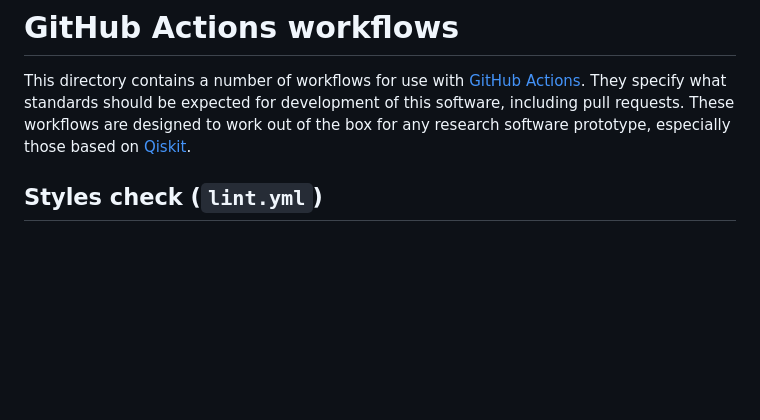
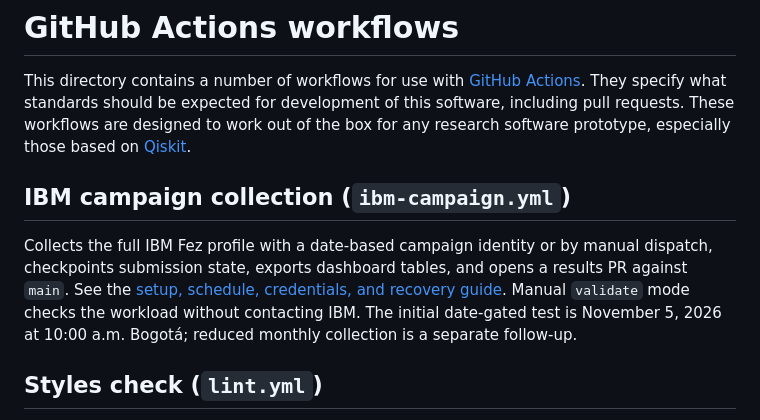
Before and after one commit to xthecapx/qiskit-qward, a Markdown page: .github/workflows/README.md, the part around the change. GitHub-like rendering; blank space fills up the shorter version.

Commit message:
feat(ci): automate dated IBM campaigns with results PRs
- Schedule collections at 10 AM Bogotá with a configurable date guard
- Identify campaigns, checkpoints, and results branches by collection date
- Prevent duplicate submissions and support recovery without new jobs
- Export results, validate the dashboard, and open a review PR
- Preserve interrupted runs through checkpoints and artifacts
- Document credentials, scheduling, recovery, and future monthly profiles
- Add offline tests for workload limits and dated campaign isolation

```diff
--- a/.github/workflows/README.md
+++ b/.github/workflows/README.md
@@ -1,6 +1,10 @@
 # GitHub Actions workflows
 
 This directory contains a number of workflows for use with [GitHub Actions](https://docs.github.com/actions).  They specify what standards should be expected for development of this software, including pull requests.  These workflows are designed to work out of the box for any research software prototype, especially those based on [Qiskit](https://qiskit.org/).
+
+## IBM campaign collection (`ibm-campaign.yml`)
+
+Collects the full IBM Fez profile with a date-based campaign identity or by manual dispatch, checkpoints submission state, exports dashboard tables, and opens a results PR against `main`. See the [setup, schedule, credentials, and recovery guide](ibm-campaign.md). Manual `validate` mode checks the workload without contacting IBM. The initial date-gated test is November 5, 2026 at 10:00 a.m. Bogotá; reduced monthly collection is a separate follow-up.
 
 ## Styles check (`lint.yml`)
 
```
